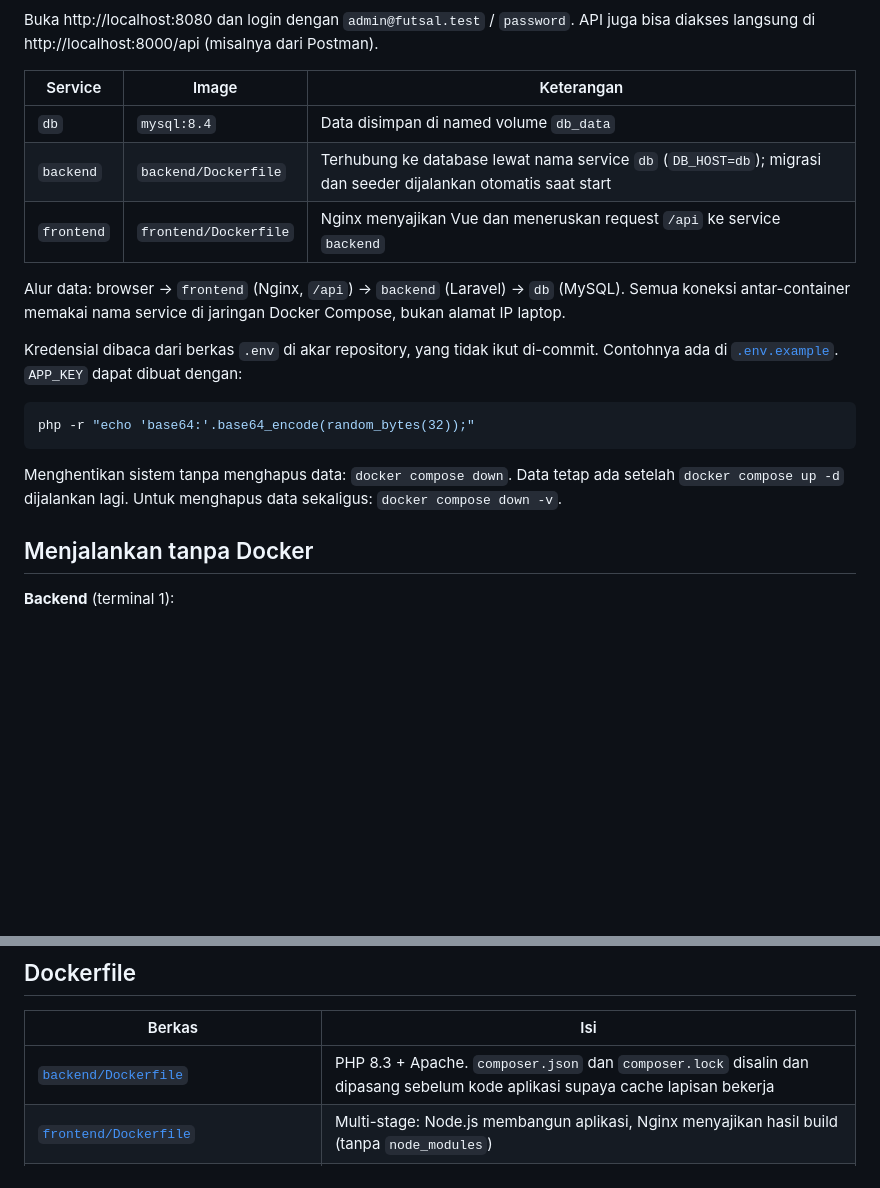
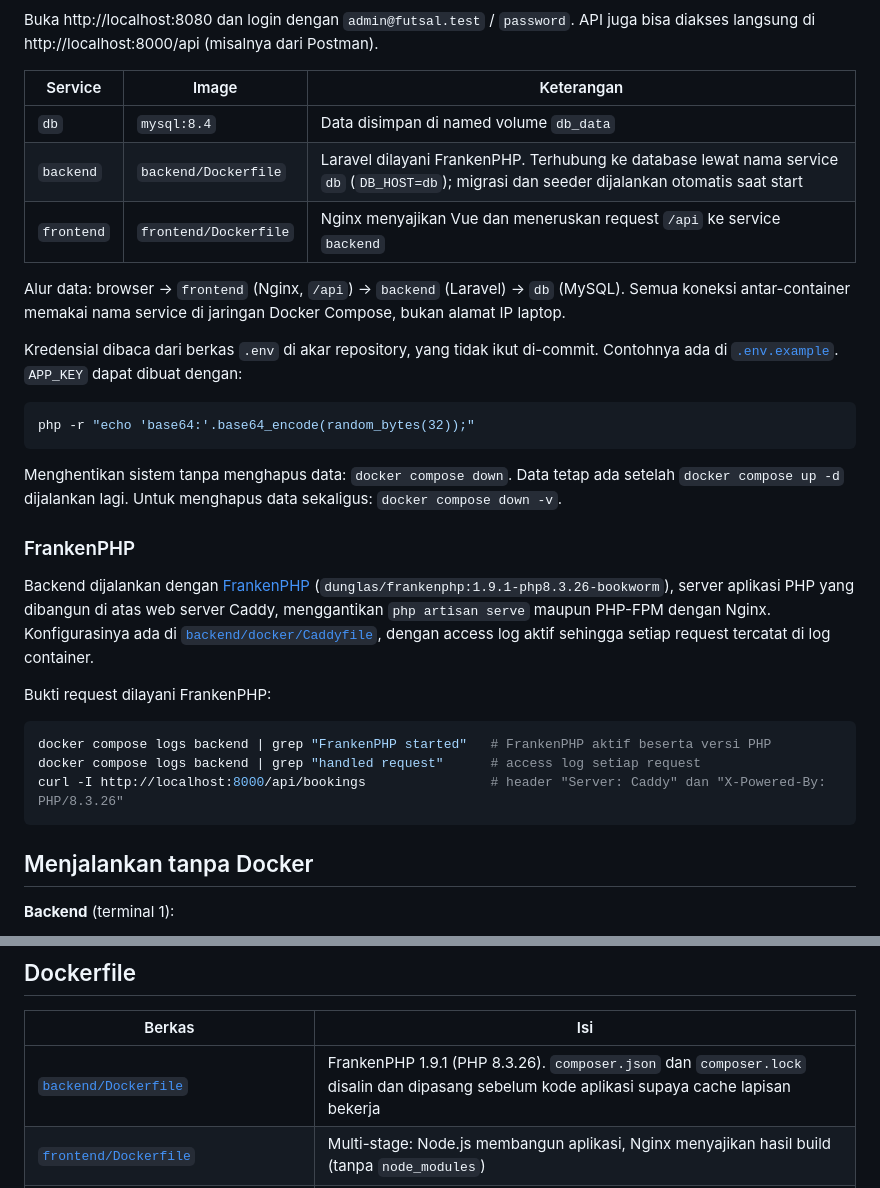
Before and after one commit to NaelSucksAtCoding/UTSKEPL_GunaelAlexanderSilalahi_544963, a Markdown page: README.md, 2 parts joined by grey strips. Rendered like a GitHub page; blank space fills up the shorter version.

Commit message:
docs: jelaskan FrankenPHP dan cara membuktikannya di README
Co-Authored-By: Claude Opus 5.5 <noreply@anthropic.com>

````diff
--- a/README.md
+++ b/README.md
@@ -27,7 +27,7 @@ Buka http://localhost:8080 dan login dengan `admin@futsal.test` / `password`. AP
 | Service | Image | Keterangan |
 |---|---|---|
 | `db` | `mysql:8.4` | Data disimpan di named volume `db_data` |
-| `backend` | `backend/Dockerfile` | Terhubung ke database lewat nama service `db` (`DB_HOST=db`); migrasi dan seeder dijalankan otomatis saat start |
+| `backend` | `backend/Dockerfile` | Laravel dilayani FrankenPHP. Terhubung ke database lewat nama service `db` (`DB_HOST=db`); migrasi dan seeder dijalankan otomatis saat start |
 | `frontend` | `frontend/Dockerfile` | Nginx menyajikan Vue dan meneruskan request `/api` ke service `backend` |
 
 Alur data: browser → `frontend` (Nginx, `/api`) → `backend` (Laravel) → `db` (MySQL). Semua koneksi antar-container memakai nama service di jaringan Docker Compose, bukan alamat IP laptop.
@@ -39,6 +39,18 @@ php -r "echo 'base64:'.base64_encode(random_bytes(32));"
 ```
 
 Menghentikan sistem tanpa menghapus data: `docker compose down`. Data tetap ada setelah `docker compose up -d` dijalankan lagi. Untuk menghapus data sekaligus: `docker compose down -v`.
+
+### FrankenPHP
+
+Backend dijalankan dengan [FrankenPHP](https://frankenphp.dev) (`dunglas/frankenphp:1.9.1-php8.3.26-bookworm`), server aplikasi PHP yang dibangun di atas web server Caddy, menggantikan `php artisan serve` maupun PHP-FPM dengan Nginx. Konfigurasinya ada di [`backend/docker/Caddyfile`](backend/docker/Caddyfile), dengan access log aktif sehingga setiap request tercatat di log container.
+
+Bukti request dilayani FrankenPHP:
+
+```bash
+docker compose logs backend | grep "FrankenPHP started"   # FrankenPHP aktif beserta versi PHP
+docker compose logs backend | grep "handled request"      # access log setiap request
+curl -I http://localhost:8000/api/bookings                # header "Server: Caddy" dan "X-Powered-By: PHP/8.3.26"
+```
 
 ## Menjalankan tanpa Docker
 
@@ -70,7 +82,7 @@ Dokumentasi lengkap: [backend/README.md](backend/README.md) dan [frontend/README
 
 | Berkas | Isi |
 |---|---|
-| [`backend/Dockerfile`](backend/Dockerfile) | PHP 8.3 + Apache. `composer.json` dan `composer.lock` disalin dan dipasang sebelum kode aplikasi supaya cache lapisan bekerja |
+| [`backend/Dockerfile`](backend/Dockerfile) | FrankenPHP 1.9.1 (PHP 8.3.26). `composer.json` dan `composer.lock` disalin dan dipasang sebelum kode aplikasi supaya cache lapisan bekerja |
 | [`frontend/Dockerfile`](frontend/Dockerfile) | Multi-stage: Node.js membangun aplikasi, Nginx menyajikan hasil build (tanpa `node_modules`) |
 | `backend/.dockerignore`, `frontend/.dockerignore` | Mengecualikan dependency, `.env`, database lokal, dan berkas yang tidak dibutuhkan |
 
````
